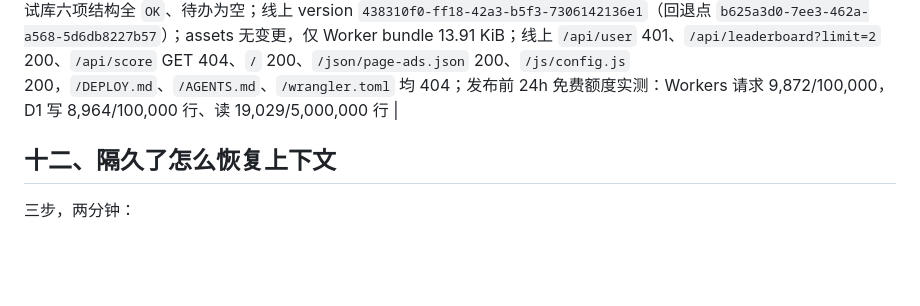
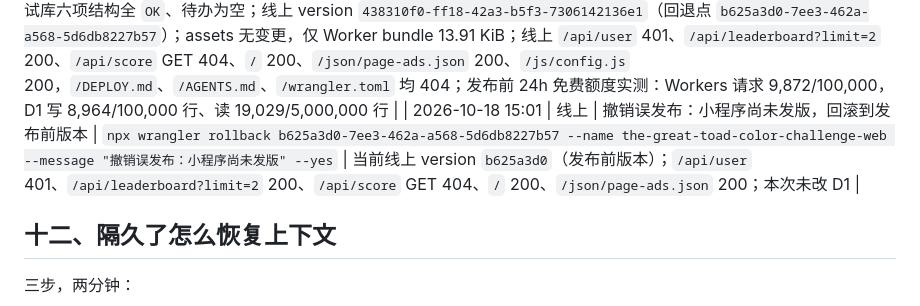
Before and after one commit to mqiu03099-dotcom/the-great-toad-color-challenge-web, a Markdown page: DEPLOY.md, the part around the change. Rendered like a GitHub page; blank space fills up the shorter version.

Commit message:
docs: 记录撤销误发布并回滚线上版本

```diff
--- a/DEPLOY.md
+++ b/DEPLOY.md
@@ -166,6 +166,7 @@ node tools/preflight.mjs --db   # 额外只读核对线上/测试库结构（约
 | 2026-10-18 12:39 | 线上 | 发布远程广告配置：`web/json/page-ads.json` 增加 `gameFailure: adunit-206e4eed07df0a71`（失败抽屉广告位） | `node tools/preflight.mjs --db`；`npx wrangler deploy`（不带 `--env`） | 预检：线上/测试库六项结构全 `OK`、待办为空；线上 version `b625a3d0-7ee3-462a-a568-5d6db8227b57`（回退点 `5742055f-e4f4-4fa4-b4fe-c30943fac2b1`）；本次仅上传 1 个变更资源 `/json/page-ads.json`；线上 `/json/page-ads.json` 200 且含 `gameFailure: adunit-206e4eed07df0a71`，与工作区 SHA256 一致；`/api/user` 401、`/api/leaderboard?limit=2` 200、`/` 200、`/json/sticker-gallery.json` 200、`/js/config.js` 200；`/DEPLOY.md`、`/AGENTS.md`、`/wrangler.toml` 均 404 |
 | 2026-10-18 14:26 | 测试 | 部署 staging：颜色找不同/颜色消消乐玩法与移除分数上限（本轮执行） | `npx wrangler deploy --env staging` | staging version `fd754116-ea0a-4bdb-9c40-72956b880fe3`；deployment `8391f190-8966-4c3c-a562-178060b5c95e`（06:26:48Z）；`GET https://milkyfrog-dev.toolsbox.vip/` → 200，`/api/user` → 401 `{"error":"未登录"}`，`/api/leaderboard?limit=2` → 200，`/api/score` GET → 404，`/DEPLOY.md`、`/AGENTS.md`、`/wrangler.toml` → 404；测试库 `milk-frog-staging` 六项结构标记全 `OK`；未执行线上 deploy，线上最新仍为 `b625a3d0`（12:39，仅广告配置） |
 | 2026-10-18 14:59 | 线上 | 发布当前最新后端代码：移除服务端分数上限（`MAX_SCORE`） | `node tools/preflight.mjs --db`；`npx wrangler deploy`（不带 `--env`） | 预检：线上/测试库六项结构全 `OK`、待办为空；线上 version `438310f0-ff18-42a3-b5f3-7306142136e1`（回退点 `b625a3d0-7ee3-462a-a568-5d6db8227b57`）；assets 无变更，仅 Worker bundle 13.91 KiB；线上 `/api/user` 401、`/api/leaderboard?limit=2` 200、`/api/score` GET 404、`/` 200、`/json/page-ads.json` 200、`/js/config.js` 200，`/DEPLOY.md`、`/AGENTS.md`、`/wrangler.toml` 均 404；发布前 24h 免费额度实测：Workers 请求 9,872/100,000，D1 写 8,964/100,000 行、读 19,029/5,000,000 行 |
+| 2026-10-18 15:01 | 线上 | 撤销误发布：小程序尚未发版，回滚到发布前版本 | `npx wrangler rollback b625a3d0-7ee3-462a-a568-5d6db8227b57 --name the-great-toad-color-challenge-web --message "撤销误发布：小程序尚未发版" --yes` | 当前线上 version `b625a3d0`（发布前版本）；`/api/user` 401、`/api/leaderboard?limit=2` 200、`/api/score` GET 404、`/` 200、`/json/page-ads.json` 200；本次未改 D1 |
 
 ## 十二、隔久了怎么恢复上下文
 
```
